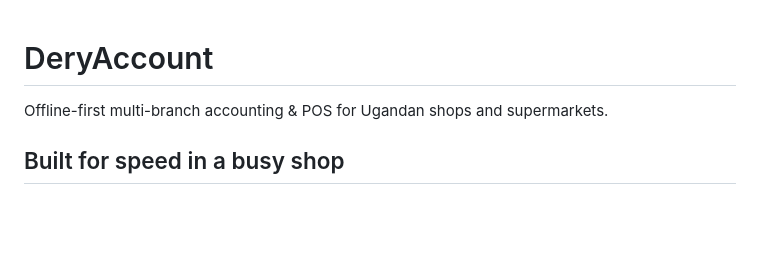
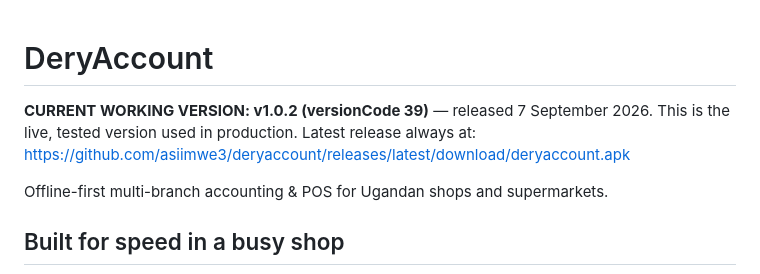
Before and after one commit to asiimwe3/deryaccount, a Markdown page: README.md, the part around the change. Drawn GitHub-style; blank space fills up the shorter version.

Commit message:
Mark v1.0.2 as the current working version in README

```diff
--- a/README.md
+++ b/README.md
@@ -1,4 +1,9 @@
 # DeryAccount
+
+**CURRENT WORKING VERSION: v1.0.2 (versionCode 39)** — released 7 September 2026.
+This is the live, tested version used in production. Latest release always at:
+https://github.com/asiimwe3/deryaccount/releases/latest/download/deryaccount.apk
+
 Offline-first multi-branch accounting & POS for Ugandan shops and supermarkets.
 
 ## Built for speed in a busy shop
```
